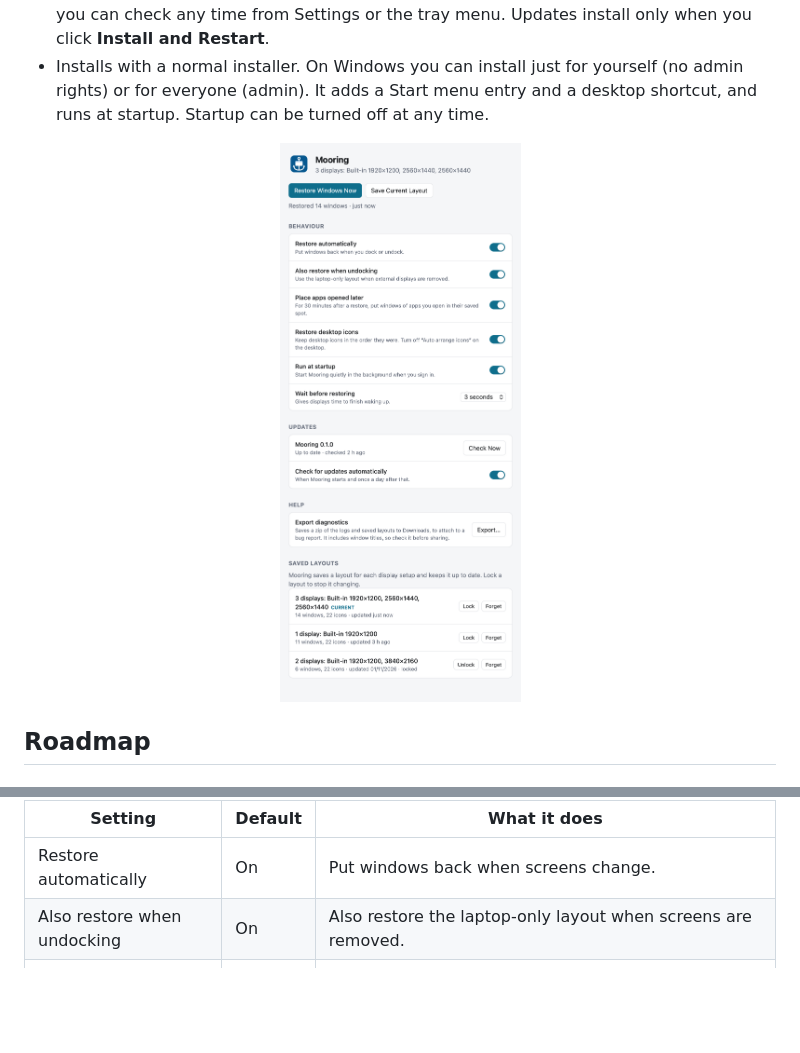
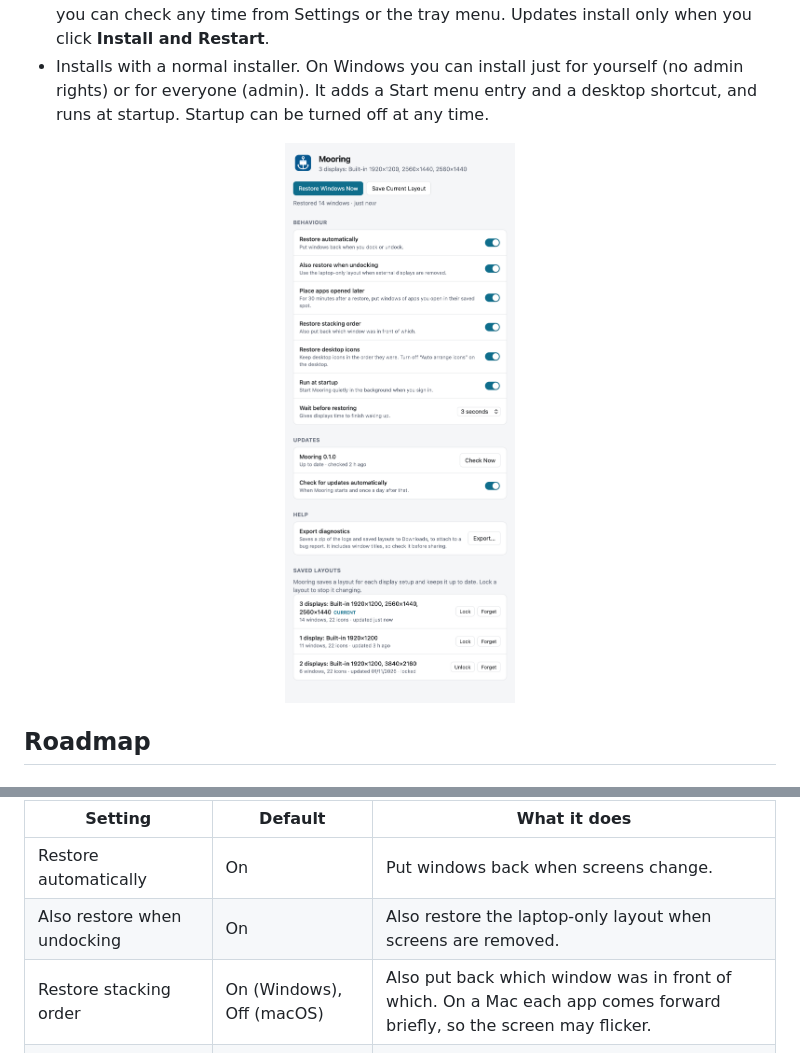
Before and after one commit to OBL-Y/Mooring, a Markdown page: README.md, 2 parts joined by grey strips. GitHub-like rendering; pictures changed too: docs/images/settings-light.png; blank space fills up the shorter version.

```diff
--- a/README.md
+++ b/README.md
@@ -75,6 +75,7 @@ Open Settings from the tray or menu bar icon, or launch Mooring again (for examp
 | --- | --- | --- |
 | Restore automatically | On | Put windows back when screens change. |
 | Also restore when undocking | On | Also restore the laptop-only layout when screens are removed. |
+| Restore stacking order | On (Windows), Off (macOS) | Also put back which window was in front of which. On a Mac each app comes forward briefly, so the screen may flicker. |
 | Place apps opened later | On | For 30 minutes after a restore, put windows of apps you open in their saved spot (once each). |
 | Restore desktop icons | On | Windows only. |
 | Run at startup / Open at login | On | Start Mooring quietly when you sign in. |
```
Also changed, not shown: docs/images/settings-dark.png, 9 other files.
